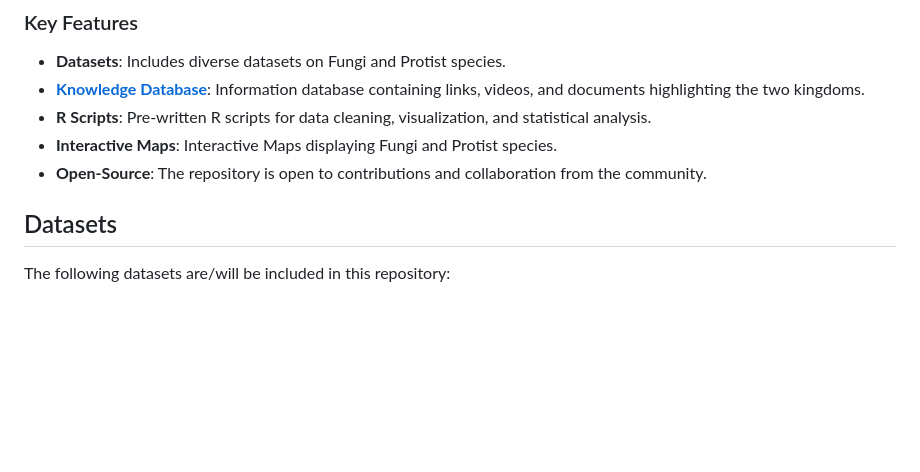
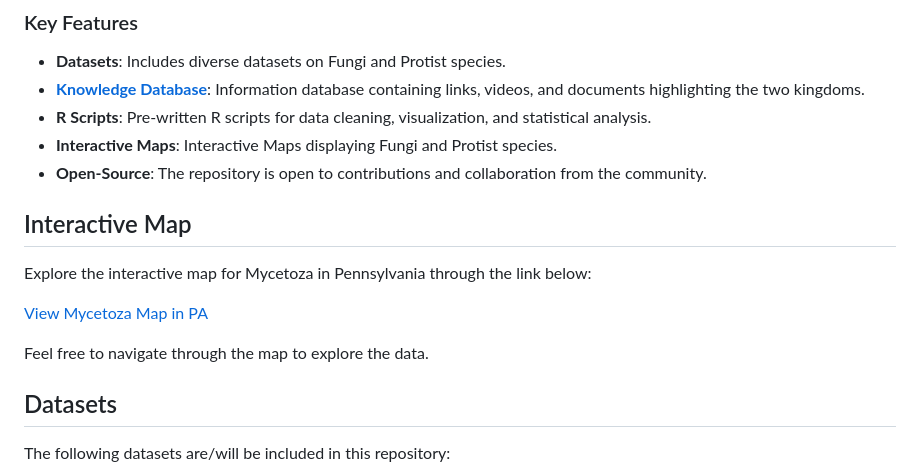
Before and after one commit to haileymeadow/MycroMaps, a Markdown page: README.md, the part around the change. Rendered like a GitHub page; blank space fills up the shorter version.

```diff
--- a/README.md
+++ b/README.md
@@ -40,6 +40,16 @@ For many years, Mycologists classified Slime and Water molds as Mycological orga
 - **Interactive Maps**: Interactive Maps displaying Fungi and Protist species.
 - **Open-Source**: The repository is open to contributions and collaboration from the community.
 
+
+## Interactive Map
+
+Explore the interactive map for Mycetoza in Pennsylvania through the link below:
+
+[View Mycetoza Map in PA](https://github.com/haileymeadow/MycroMaps/blob/main/docs/Interactive/Interactive%20Maps/Map/Mycetoza_Map_PA.html)
+
+Feel free to navigate through the map to explore the data.
+
+
 ## Datasets
 
 The following datasets are/will be included in this repository:
```
